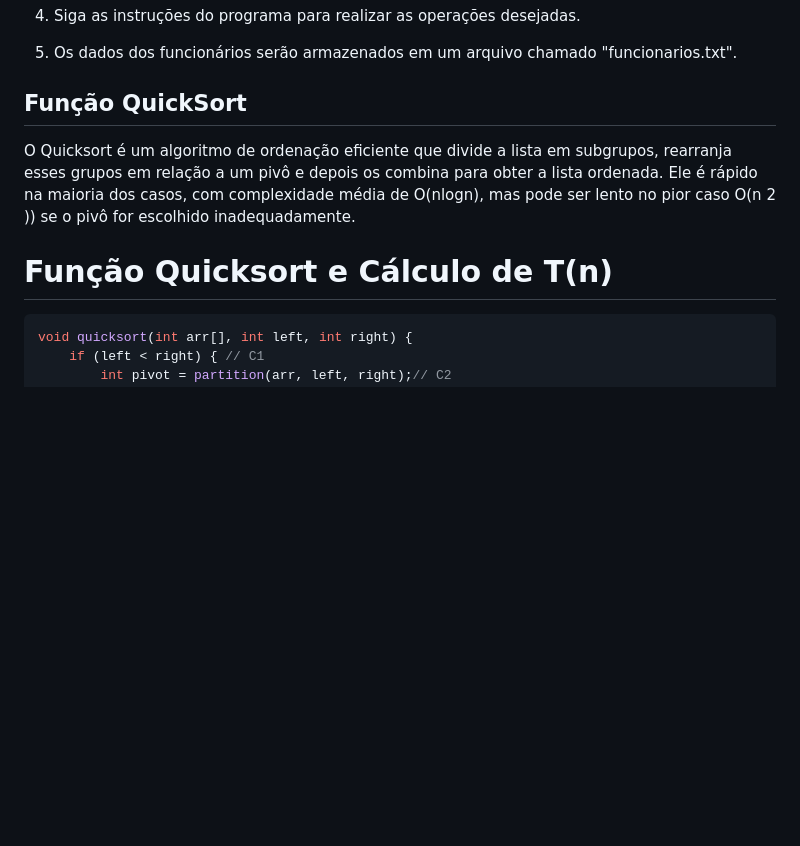
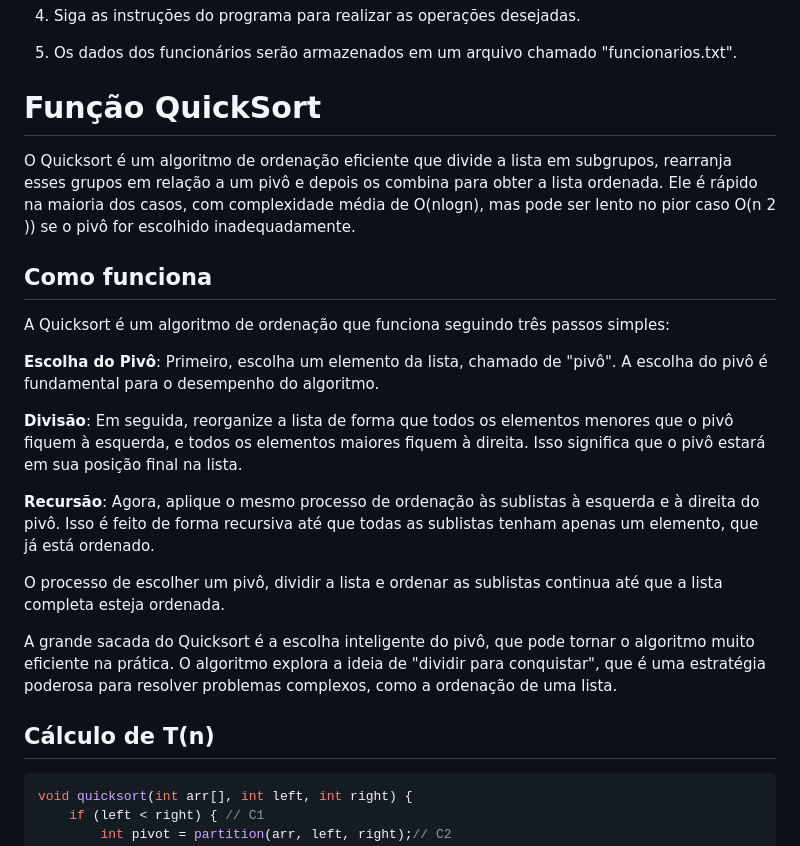
Before and after one commit to pedrohraulino/Projeto3, a Markdown page: README.md, the part around the change. Drawn GitHub-style; blank space fills up the shorter version.

````diff
--- a/README.md
+++ b/README.md
@@ -63,9 +63,23 @@ Para utilizar o programa, siga as seguintes etapas:
 
 5. Os dados dos funcionários serão armazenados em um arquivo chamado "funcionarios.txt".
 
-## Função QuickSort
+# Função QuickSort
 O Quicksort é um algoritmo de ordenação eficiente que divide a lista em subgrupos, rearranja esses grupos em relação a um pivô e depois os combina para obter a lista ordenada. Ele é rápido na maioria dos casos, com complexidade média de O(nlogn), mas pode ser lento no pior caso  O(n 2 )) se o pivô for escolhido inadequadamente.
-# Função Quicksort e Cálculo de T(n)
+
+## Como funciona
+A Quicksort é um algoritmo de ordenação que funciona seguindo três passos simples:
+
+**Escolha do Pivô**: Primeiro, escolha um elemento da lista, chamado de "pivô". A escolha do pivô é fundamental para o desempenho do algoritmo.
+
+**Divisão**: Em seguida, reorganize a lista de forma que todos os elementos menores que o pivô fiquem à esquerda, e todos os elementos maiores fiquem à direita. Isso significa que o pivô estará em sua posição final na lista.
+
+**Recursão**: Agora, aplique o mesmo processo de ordenação às sublistas à esquerda e à direita do pivô. Isso é feito de forma recursiva até que todas as sublistas tenham apenas um elemento, que já está ordenado.
+
+O processo de escolher um pivô, dividir a lista e ordenar as sublistas continua até que a lista completa esteja ordenada.
+
+A grande sacada do Quicksort é a escolha inteligente do pivô, que pode tornar o algoritmo muito eficiente na prática. O algoritmo explora a ideia de "dividir para conquistar", que é uma estratégia poderosa para resolver problemas complexos, como a ordenação de uma lista.
+
+## Cálculo de T(n)
 
 ```c
 void quicksort(int arr[], int left, int right) {
````
